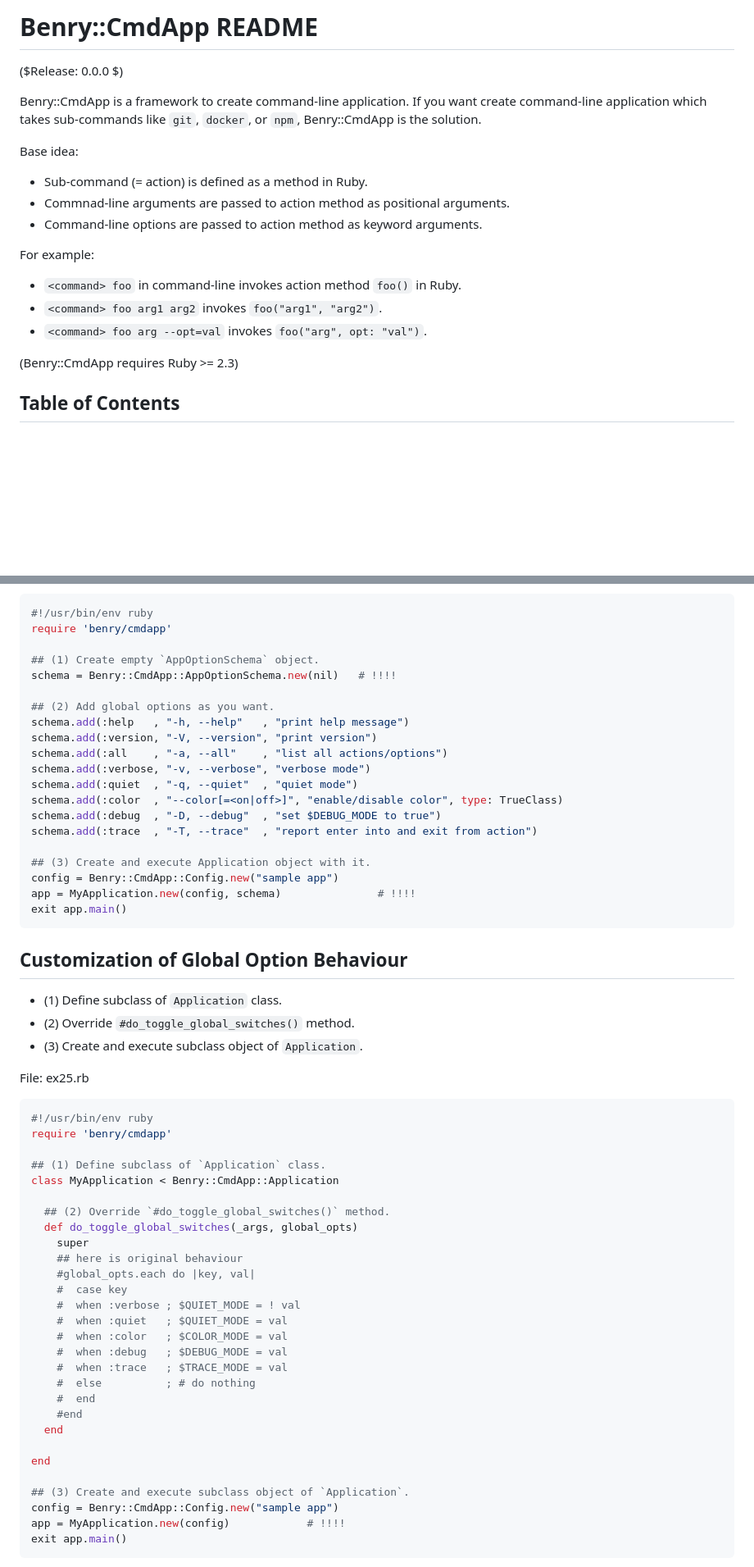
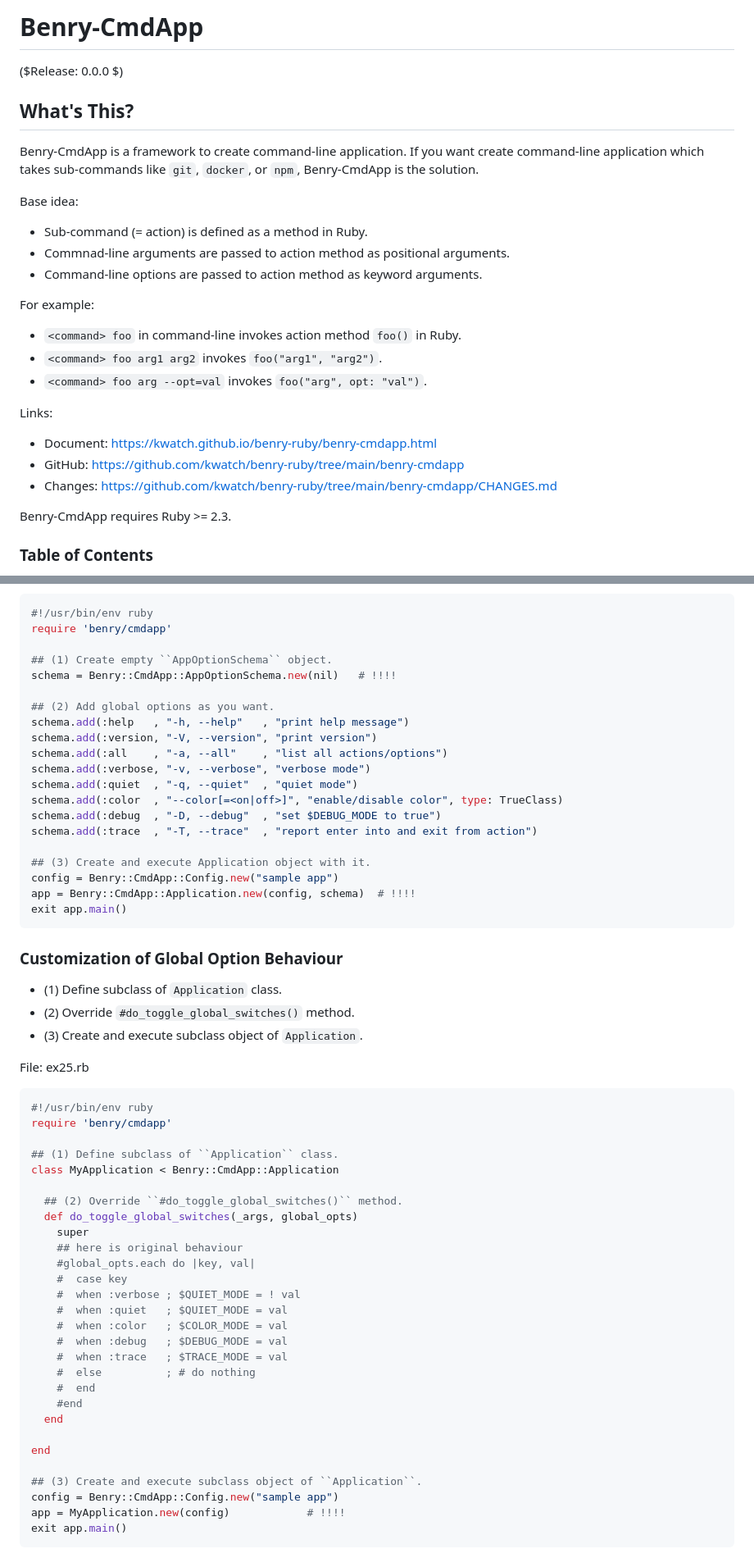
Before and after one commit to kwatch/benry-ruby, a Markdown page: benry-cmdapp/README.md, 2 parts joined by grey strips. Shown: that part at 82% size. Drawn GitHub-style; blank space fills up the shorter version.

Commit message:
[cmdapp] update 'README.md'

````diff
--- a/benry-cmdapp/README.md
+++ b/benry-cmdapp/README.md
@@ -1,11 +1,13 @@
-Benry::CmdApp README
-====================
+# Benry-CmdApp
 
 ($Release: 0.0.0 $)
 
-Benry::CmdApp is a framework to create command-line application.
+
+## What's This?
+
+Benry-CmdApp is a framework to create command-line application.
 If you want create command-line application which takes sub-commands
-like `git`, `docker`, or `npm`, Benry::CmdApp is the solution.
+like `git`, `docker`, or `npm`, Benry-CmdApp is the solution.
 
 Base idea:
 
@@ -19,11 +21,16 @@ For example:
 * `<command> foo arg1 arg2` invokes `foo("arg1", "arg2")`.
 * `<command> foo arg --opt=val` invokes `foo("arg", opt: "val")`.
 
-(Benry::CmdApp requires Ruby >= 2.3)
-
-
-Table of Contents
------------------
+Links:
+
+* Document: <https://kwatch.github.io/benry-ruby/benry-cmdapp.html>
+* GitHub: <https://github.com/kwatch/benry-ruby/tree/main/benry-cmdapp>
+* Changes: <https://github.com/kwatch/benry-ruby/tree/main/benry-cmdapp/CHANGES.md>
+
+Benry-CmdApp requires Ruby >= 2.3.
+
+
+### Table of Contents
 
 <!-- TOC -->
 
@@ -1459,7 +1453,7 @@ File: ex24.rb
 #!/usr/bin/env ruby
 require 'benry/cmdapp'
 
-## (1) Create empty `AppOptionSchema` object.
+## (1) Create empty ``AppOptionSchema`` object.
 schema = Benry::CmdApp::AppOptionSchema.new(nil)   # !!!!
 
 ## (2) Add global options as you want.
@@ -1474,13 +1468,12 @@ schema.add(:trace  , "-T, --trace"  , "report enter into and exit from action")
 
 ## (3) Create and execute Application object with it.
 config = Benry::CmdApp::Config.new("sample app")
-app = MyApplication.new(config, schema)               # !!!!
-exit app.main()
-```
-
-
-Customization of Global Option Behaviour
-----------------------------------------
+app = Benry::CmdApp::Application.new(config, schema)  # !!!!
+exit app.main()
+```
+
+
+### Customization of Global Option Behaviour
 
 * (1) Define subclass of `Application` class.
 * (2) Override `#do_toggle_global_switches()` method.
@@ -1492,10 +1485,10 @@ File: ex25.rb
 #!/usr/bin/env ruby
 require 'benry/cmdapp'
 
-## (1) Define subclass of `Application` class.
+## (1) Define subclass of ``Application`` class.
 class MyApplication < Benry::CmdApp::Application
 
-  ## (2) Override `#do_toggle_global_switches()` method.
+  ## (2) Override ``#do_toggle_global_switches()`` method.
   def do_toggle_global_switches(_args, global_opts)
     super
     ## here is original behaviour
@@ -1513,7 +1506,7 @@ class MyApplication < Benry::CmdApp::Application
 
 end
 
-## (3) Create and execute subclass object of `Application`.
+## (3) Create and execute subclass object of ``Application``.
 config = Benry::CmdApp::Config.new("sample app")
 app = MyApplication.new(config)            # !!!!
 exit app.main()
````
Also changed, not shown: other parts of benry-cmdapp/README.md (+166 -198 lines).
